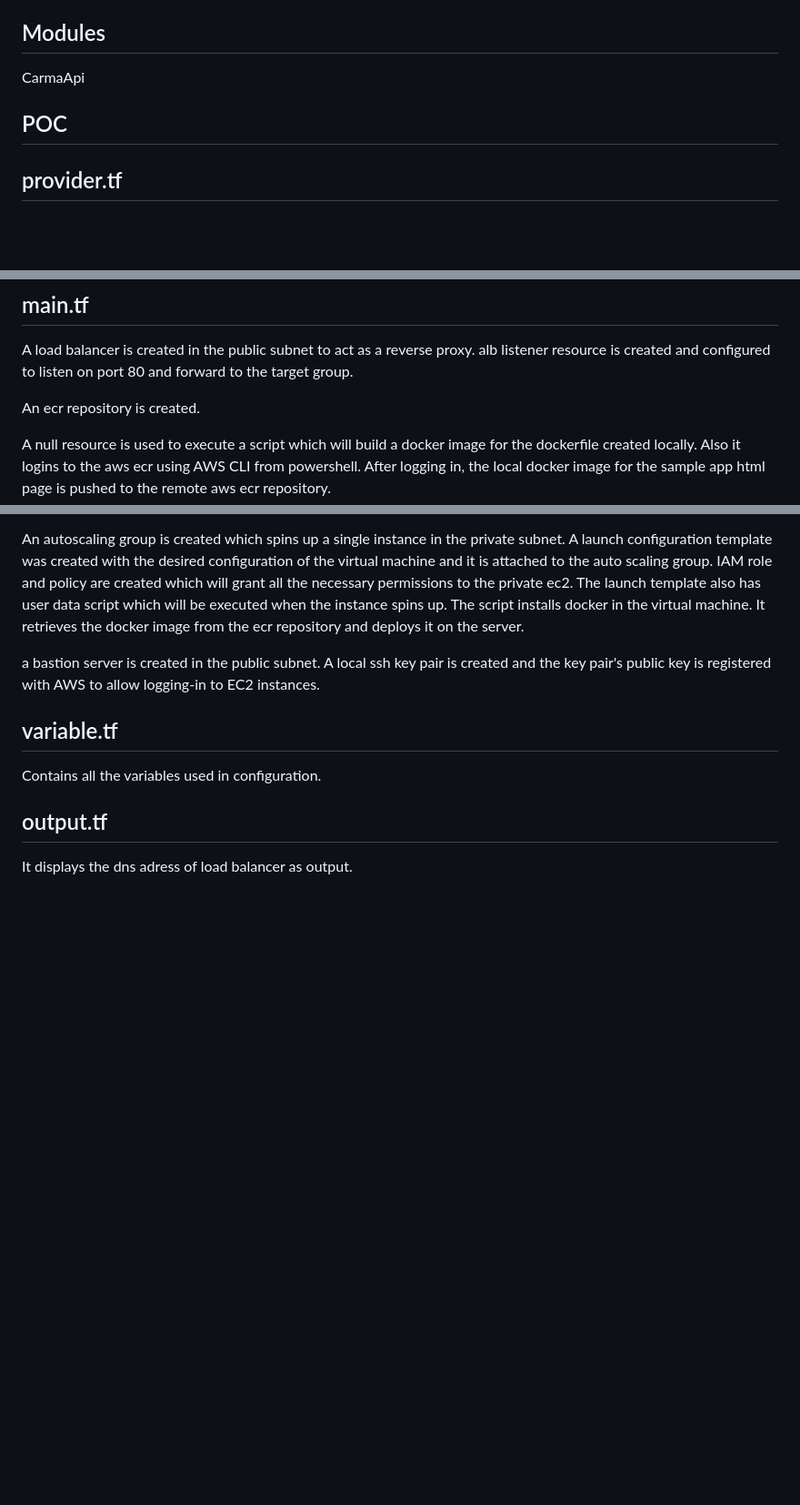
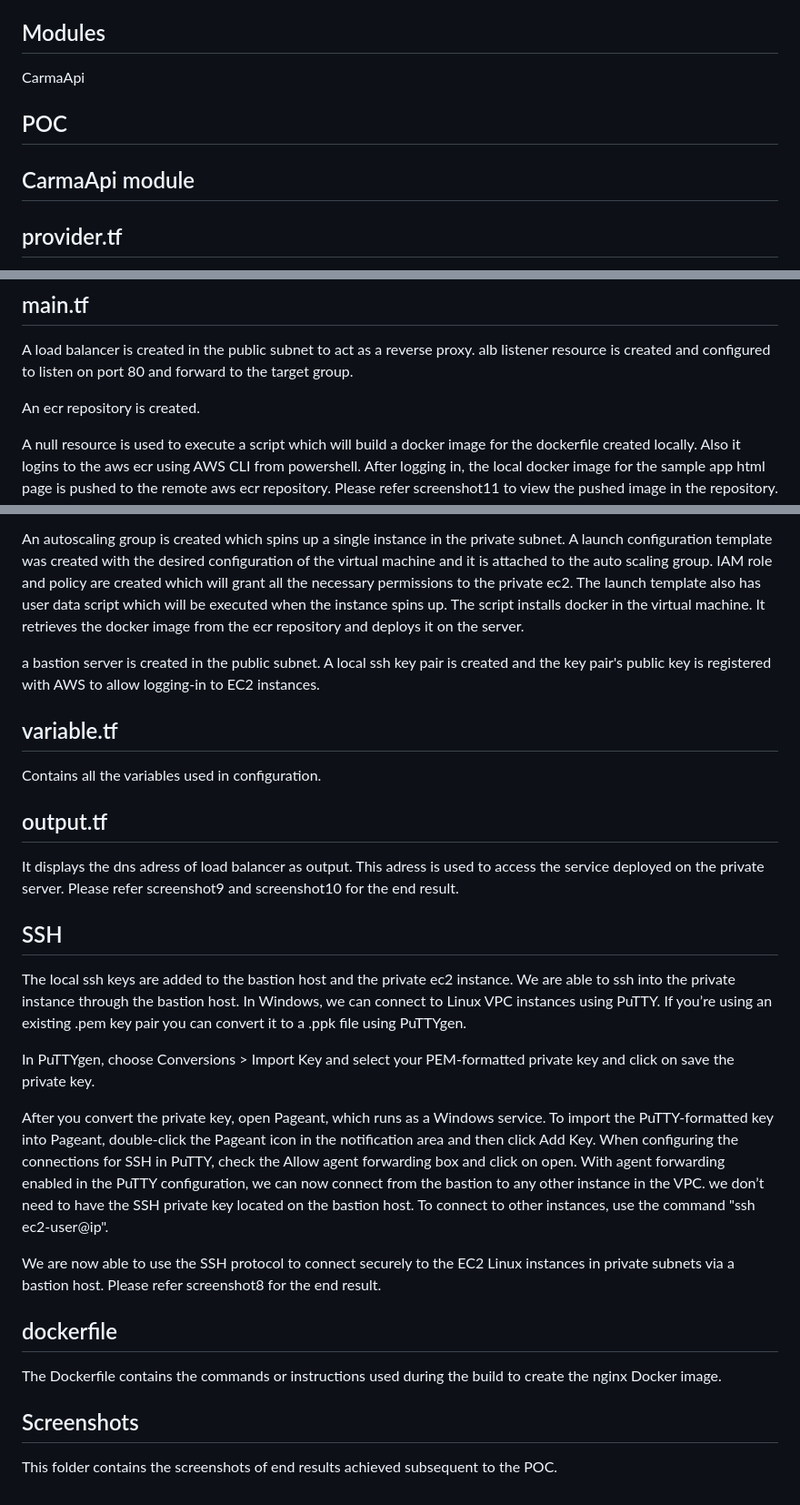
Before and after one commit to Varaprasad4127/CarmaApi, a Markdown page: README.md, 3 parts joined by grey strips. Shown at 91% size. Rendered like a GitHub page; blank space fills up the shorter version.

```diff
--- a/README.md
+++ b/README.md
@@ -50,6 +50,8 @@ CarmaApi
 
 ## POC
 
+## CarmaApi module
+
 ## provider.tf
 
 AWS is configured as the cloud provider using terraform. AWS CLI is installed in local computer and the credentials file is used to pass the access key and private key securely.
@@ -86,7 +88,7 @@ A load balancer is created in the public subnet to act as a reverse proxy. alb l
 
 An ecr repository is created.
 
-A null resource is used to execute a script which will build a docker image for the dockerfile created locally. Also it logins to the aws ecr using AWS CLI from powershell. After logging in, the local docker image for the sample app html page is pushed to the remote aws ecr repository.
+A null resource is used to execute a script which will build a docker image for the dockerfile created locally. Also it logins to the aws ecr using AWS CLI from powershell. After logging in, the local docker image for the sample app html page is pushed to the remote aws ecr repository. Please refer screenshot11 to view the pushed image in the repository.
 
 An autoscaling group is created which spins up a single instance in the private subnet. A launch configuration template was created with the desired configuration of the virtual machine and it is attached to the auto scaling group. IAM role and policy are created which will grant all the necessary permissions to the private ec2. The launch template also has user data script which will be executed when the instance spins up. The script installs docker in the virtual machine. It retrieves the docker image from the ecr repository and deploys it on the server.
 
@@ -98,7 +100,27 @@ Contains all the variables used in configuration.
 
 ## output.tf
 
-It displays the dns adress of load balancer as output.
+It displays the dns adress of load balancer as output. This adress is used to access the service deployed on the private server. Please refer screenshot9 and screenshot10 for the end result.
+
+
+## SSH
+
+The local ssh keys are added to the bastion host and the private ec2 instance. We are able to ssh into the private instance through the bastion host. In Windows, we can connect to Linux VPC instances using PuTTY. If you’re using an existing .pem key pair you can convert it to a .ppk file using PuTTYgen.
+
+In PuTTYgen, choose Conversions > Import Key and select your PEM-formatted private key and click on save the private key.
+
+After you convert the private key, open Pageant, which runs as a Windows service.  To import the PuTTY-formatted key into Pageant, double-click the Pageant icon in the notification area and then click Add Key. When configuring the connections for SSH in PuTTY, check the Allow agent forwarding box and click on open. With agent forwarding enabled in the PuTTY configuration, we can now connect from the bastion to any other instance in the VPC. we don’t need to have the SSH private key located on the bastion host. To connect to other instances, use the command "ssh ec2-user@ip".
+
+We are now able to use the SSH protocol to connect securely to the EC2 Linux instances in private subnets via a bastion host. Please refer screenshot8 for the end result.
+
+## dockerfile
+
+The Dockerfile contains the commands or instructions used during the build to create the nginx Docker image.
+
+## Screenshots
+
+This folder contains the screenshots of end results achieved subsequent to the POC.
+
 
 
 <!-- END_TF_DOCS -->
```
